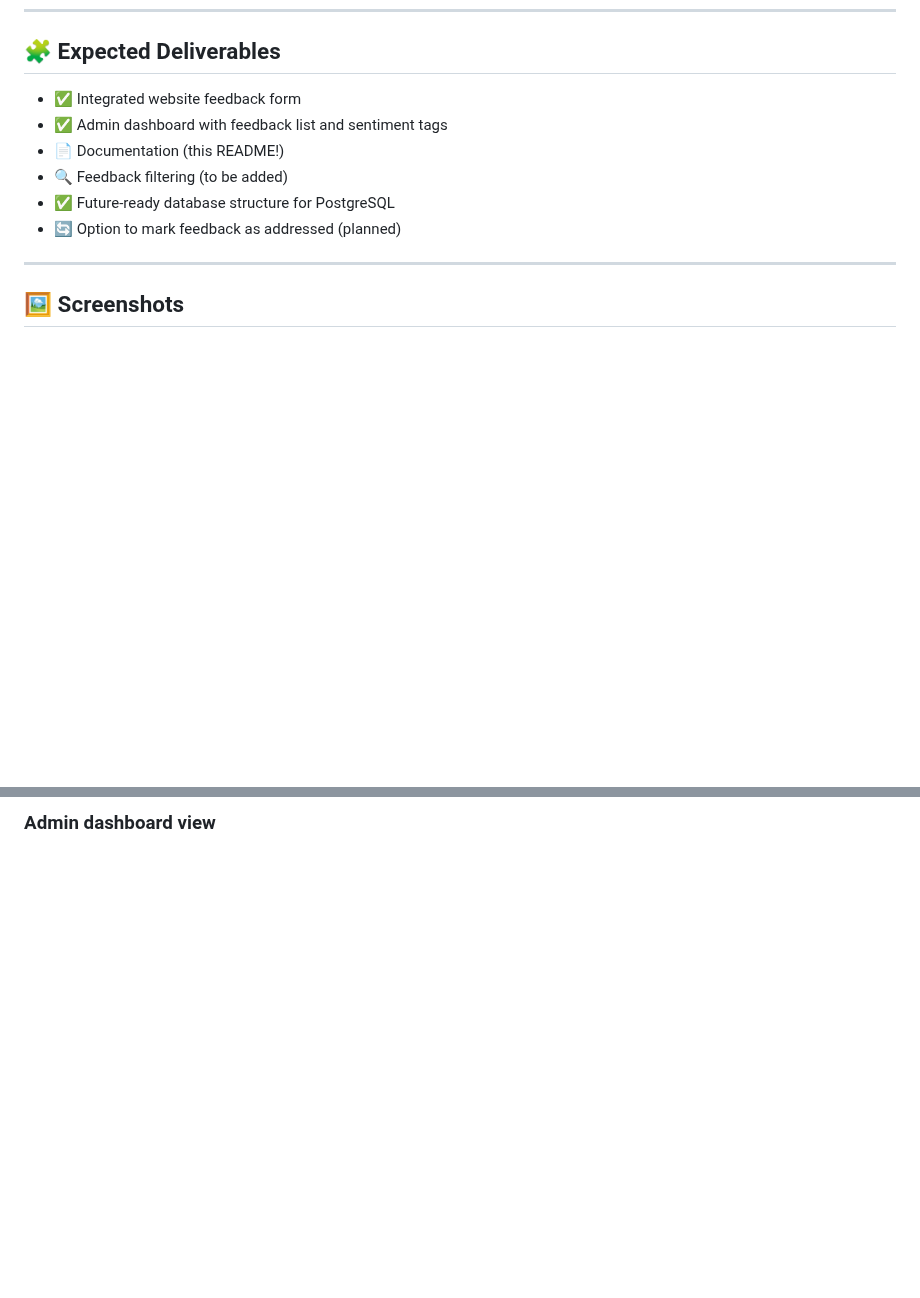
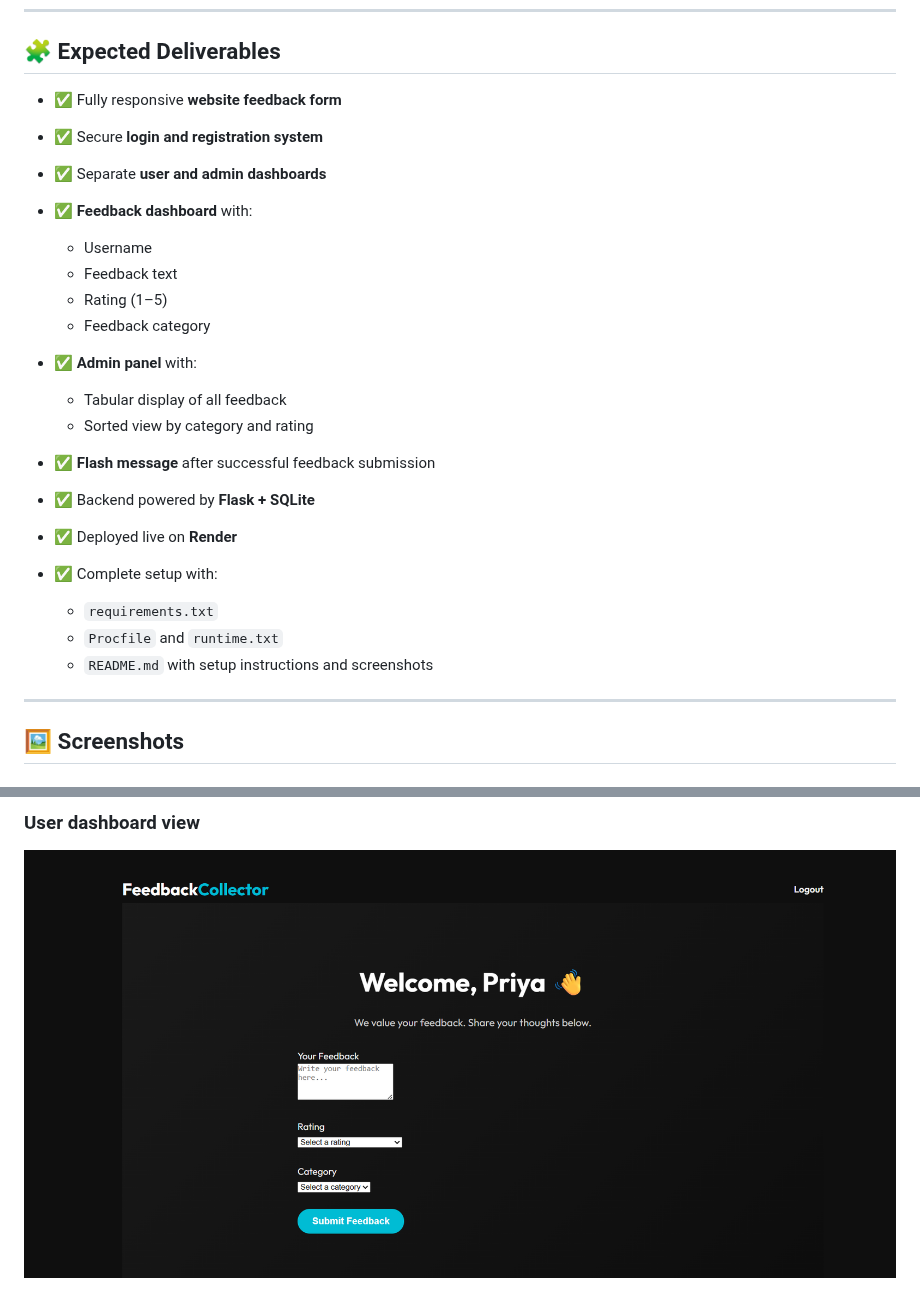
Before and after one commit to buildwithjanhavi/Website-Feedback-Collector-with-Admin-Dashboard, a Markdown page: README.md, 2 parts joined by grey strips. Rendered like a GitHub page; blank space fills up the shorter version.

```diff
--- a/README.md
+++ b/README.md
@@ -50,12 +67,26 @@ This application demonstrates core backend skills, dynamic templating, and clien
 
 ## 🧩 Expected Deliverables
 
-- ✅ Integrated website feedback form
-- ✅ Admin dashboard with feedback list and sentiment tags
-- 📄 Documentation (this README!)
-- 🔍 Feedback filtering (to be added)
-- ✅ Future-ready database structure for PostgreSQL
-- 🔄 Option to mark feedback as addressed (planned)
+- ✅ Fully responsive **website feedback form**
+- ✅ Secure **login and registration system**
+- ✅ Separate **user and admin dashboards**
+- ✅ **Feedback dashboard** with:
+  - Username
+  - Feedback text
+  - Rating (1–5)
+  - Feedback category
+
+- ✅ **Admin panel** with:
+  - Tabular display of all feedback
+  - Sorted view by category and rating
+
+- ✅ **Flash message** after successful feedback submission
+- ✅ Backend powered by **Flask + SQLite**
+- ✅ Deployed live on **Render**
+- ✅ Complete setup with:
+  - `requirements.txt`
+  - `Procfile` and `runtime.txt`
+  - `README.md` with setup instructions and screenshots
 
 ---
 
@@ -65,3 +96,4 @@ This application demonstrates core backend skills, dynamic templating, and clien
 
-### Admin dashboard view
+### User dashboard view
+![User Feedback Dashboard](https://github.com/buildwithjanhavi/Website-Feedback-Collector-with-Admin-Dashboard/blob/main/assests-1/user%20dashboard.png)
 
```
Also changed, not shown: other parts of README.md (+45 -24 lines).
